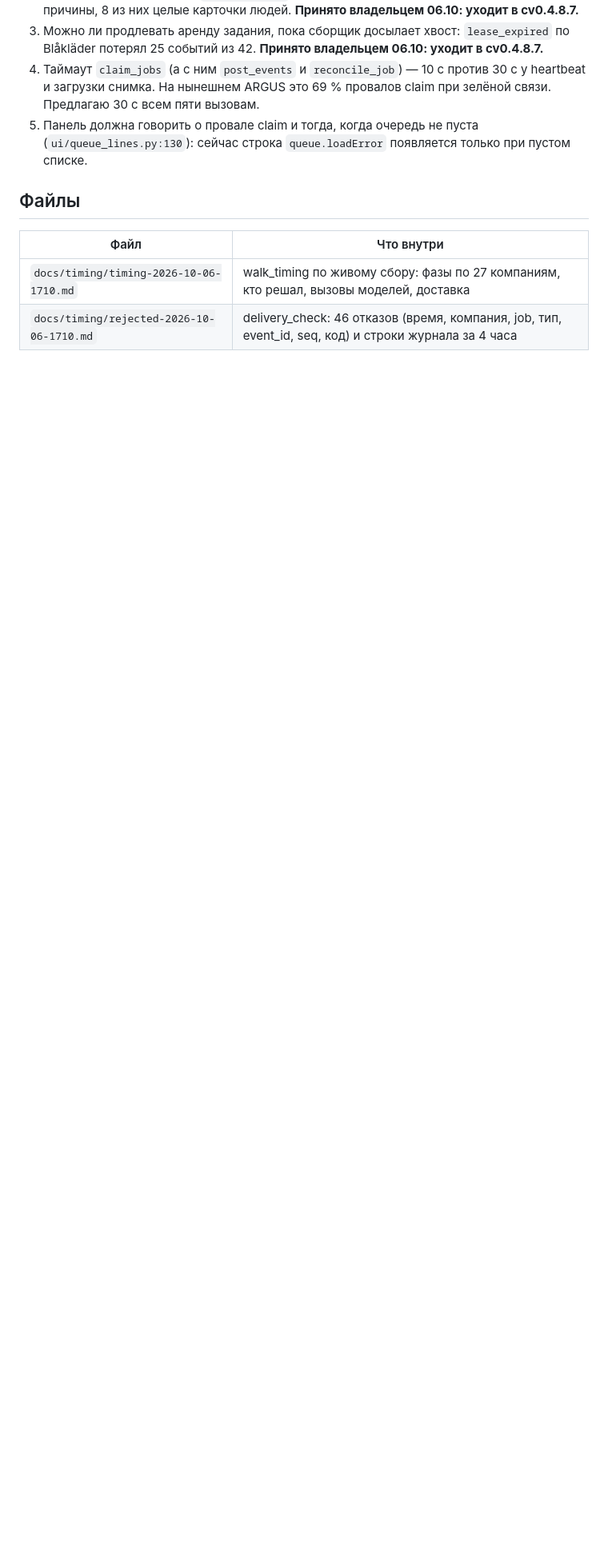
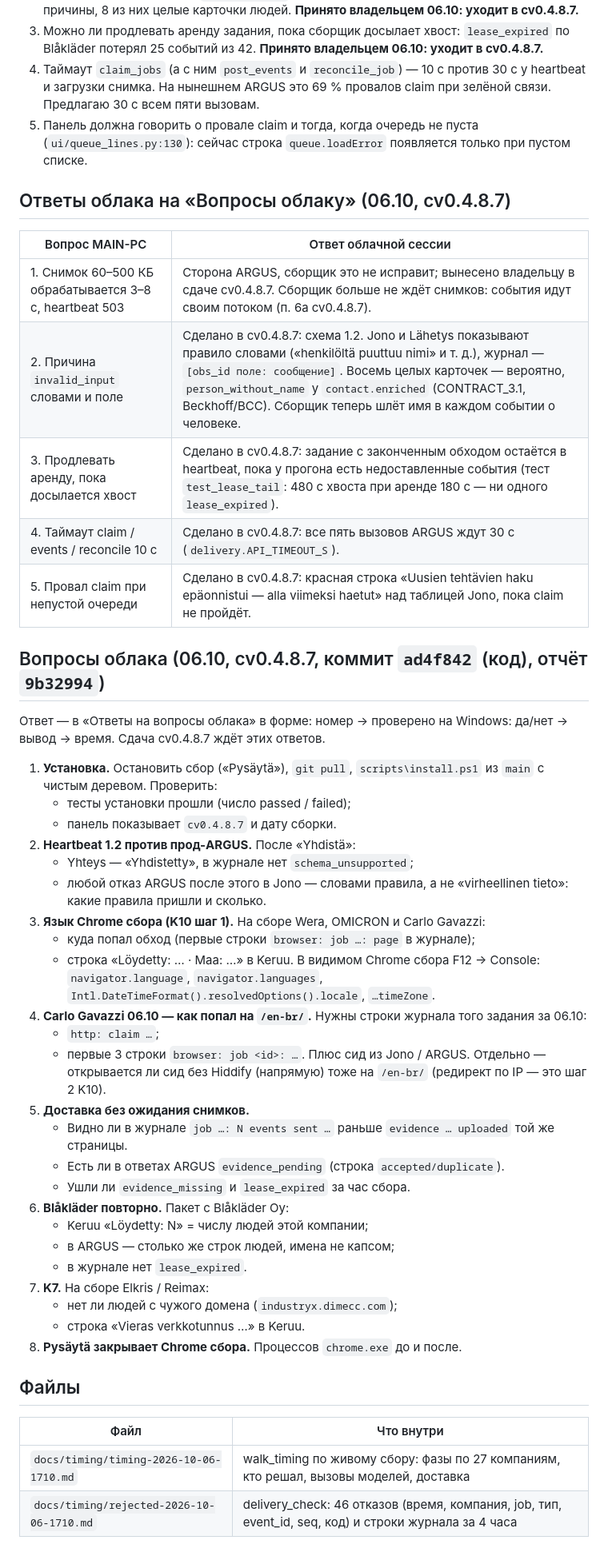
Before and after one commit to GridexOy/gridex-argus-collector, a Markdown page: docs/ARGUS20_COLLECTOR_WINLOG.md, the part around the change. Shown at 80% size. Drawn GitHub-style; blank space fills up the shorter version.

Commit message:
winlog: вопрос
cv0.4.8.7 (ad4f842): eight Windows checks for MAIN-PC (install, heartbeat 1.2 against
prod, Chrome language, the Carlo Gavazzi journal lines, delivery without waiting for
snapshots, Blåkläder again, K7, Pysäytä); answers to the questions to the cloud 1-5.

Co-Authored-By: Claude Opus 5.5 <noreply@anthropic.com>
Claude-Session: https://claude.ai/code/session_019bxTHubMs6mRBeu7Hd687n

```diff
--- a/docs/ARGUS20_COLLECTOR_WINLOG.md
+++ b/docs/ARGUS20_COLLECTOR_WINLOG.md
@@ -178,6 +178,47 @@ Gap за сутки: `no_progress` 27, `timeout` 16, `domain_ownership_unresolve
 4. Таймаут `claim_jobs` (а с ним `post_events` и `reconcile_job`) — 10 с против 30 с у heartbeat и загрузки снимка. На нынешнем ARGUS это 69 % провалов claim при зелёной связи. Предлагаю 30 с всем пяти вызовам.
 5. Панель должна говорить о провале claim и тогда, когда очередь не пуста (`ui/queue_lines.py:130`): сейчас строка `queue.loadError` появляется только при пустом списке.
 
+## Ответы облака на «Вопросы облаку» (06.10, cv0.4.8.7)
+
+| Вопрос MAIN-PC | Ответ облачной сессии |
+|---|---|
+| 1. Снимок 60–500 КБ обрабатывается 3–8 с, heartbeat 503 | Сторона ARGUS, сборщик это не исправит; вынесено владельцу в сдаче cv0.4.8.7. Сборщик больше не ждёт снимков: события идут своим потоком (п. 6а cv0.4.8.7). |
+| 2. Причина `invalid_input` словами и поле | Сделано в cv0.4.8.7: схема 1.2. Jono и Lähetys показывают правило словами («henkilöltä puuttuu nimi» и т. д.), журнал — `[obs_id поле: сообщение]`. Восемь целых карточек — вероятно, `person_without_name` у `contact.enriched` (CONTRACT_3.1, Beckhoff/BCC). Сборщик теперь шлёт имя в каждом событии о человеке. |
+| 3. Продлевать аренду, пока досылается хвост | Сделано в cv0.4.8.7: задание с законченным обходом остаётся в heartbeat, пока у прогона есть недоставленные события (тест `test_lease_tail`: 480 с хвоста при аренде 180 с — ни одного `lease_expired`). |
+| 4. Таймаут claim / events / reconcile 10 с | Сделано в cv0.4.8.7: все пять вызовов ARGUS ждут 30 с (`delivery.API_TIMEOUT_S`). |
+| 5. Провал claim при непустой очереди | Сделано в cv0.4.8.7: красная строка «Uusien tehtävien haku epäonnistui — alla viimeksi haetut» над таблицей Jono, пока claim не пройдёт. |
+
+## Вопросы облака (06.10, cv0.4.8.7, коммит `ad4f842` (код), отчёт `9b32994`)
+
+Ответ — в «Ответы на вопросы облака» в форме: номер → проверено на Windows: да/нет → вывод → время. Сдача cv0.4.8.7 ждёт этих ответов.
+
+1. **Установка.** Остановить сбор («Pysäytä»), `git pull`, `scripts\install.ps1` из `main` с чистым деревом. Проверить:
+   - тесты установки прошли (число passed / failed);
+   - панель показывает `cv0.4.8.7` и дату сборки.
+2. **Heartbeat 1.2 против прод-ARGUS.** После «Yhdistä»:
+   - Yhteys — «Yhdistetty», в журнале нет `schema_unsupported`;
+   - любой отказ ARGUS после этого в Jono — словами правила, а не «virheellinen tieto»: какие правила пришли и сколько.
+3. **Язык Chrome сбора (K10 шаг 1).** На сборе Wera, OMICRON и Carlo Gavazzi:
+   - куда попал обход (первые строки `browser: job …: page` в журнале);
+   - строка «Löydetty: … · Maa: …» в Keruu.
+   В видимом Chrome сбора F12 → Console: `navigator.language`, `navigator.languages`, `Intl.DateTimeFormat().resolvedOptions().locale`, `…timeZone`.
+4. **Carlo Gavazzi 06.10 — как попал на `/en-br/`.** Нужны строки журнала того задания за 06.10:
+   - `http: claim …`;
+   - первые 3 строки `browser: job <id>: …`.
+   Плюс сид из Jono / ARGUS. Отдельно — открывается ли сид без Hiddify (напрямую) тоже на `/en-br/` (редирект по IP — это шаг 2 K10).
+5. **Доставка без ожидания снимков.**
+   - Видно ли в журнале `job …: N events sent …` раньше `evidence … uploaded` той же страницы.
+   - Есть ли в ответах ARGUS `evidence_pending` (строка `accepted/duplicate`).
+   - Ушли ли `evidence_missing` и `lease_expired` за час сбора.
+6. **Blåkläder повторно.** Пакет с Blåkläder Oy:
+   - Keruu «Löydetty: N» = числу людей этой компании;
+   - в ARGUS — столько же строк людей, имена не капсом;
+   - в журнале нет `lease_expired`.
+7. **K7.** На сборе Elkris / Reimax:
+   - нет ли людей с чужого домена (`industryx.dimecc.com`);
+   - строка «Vieras verkkotunnus …» в Keruu.
+8. **Pysäytä закрывает Chrome сбора.** Процессов `chrome.exe` до и после.
+
 ## Файлы
 
 | Файл | Что внутри |
```
